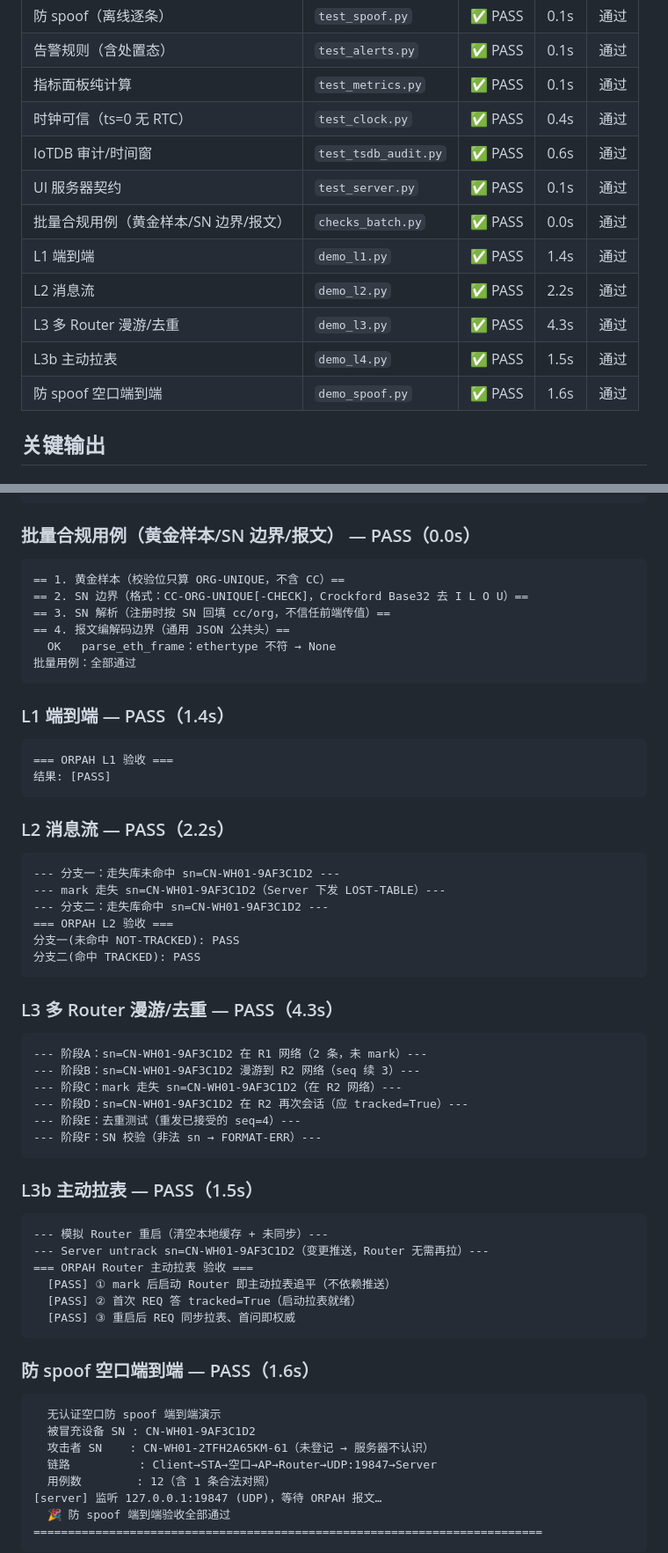
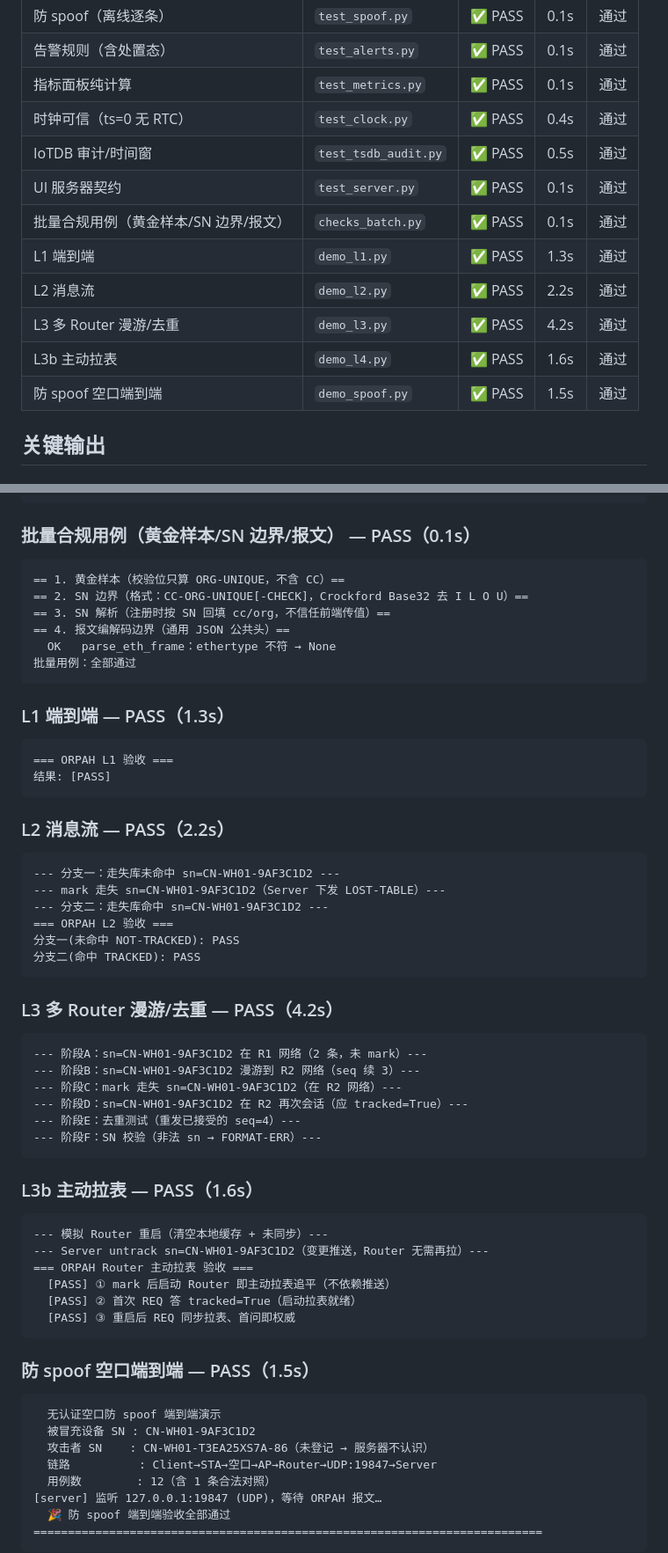
Before and after one commit to Orpah/orpah-over-halow, a Markdown page: checks_report.md, 2 parts joined by grey strips. Shown at 88% size. GitHub-like rendering.

Commit message:
chore(orpah): 复跑全量检查台（14/14），报告回到全量口径（离线单跑会截掉 e2e 行）

```diff
--- a/checks_report.md
+++ b/checks_report.md
@@ -15,14 +15,14 @@
 | 告警规则（含处置态） | `test_alerts.py` | ✅ PASS | 0.1s | 通过 |
 | 指标面板纯计算 | `test_metrics.py` | ✅ PASS | 0.1s | 通过 |
 | 时钟可信（ts=0 无 RTC） | `test_clock.py` | ✅ PASS | 0.4s | 通过 |
-| IoTDB 审计/时间窗 | `test_tsdb_audit.py` | ✅ PASS | 0.6s | 通过 |
+| IoTDB 审计/时间窗 | `test_tsdb_audit.py` | ✅ PASS | 0.5s | 通过 |
 | UI 服务器契约 | `test_server.py` | ✅ PASS | 0.1s | 通过 |
-| 批量合规用例（黄金样本/SN 边界/报文） | `checks_batch.py` | ✅ PASS | 0.0s | 通过 |
-| L1 端到端 | `demo_l1.py` | ✅ PASS | 1.4s | 通过 |
+| 批量合规用例（黄金样本/SN 边界/报文） | `checks_batch.py` | ✅ PASS | 0.1s | 通过 |
+| L1 端到端 | `demo_l1.py` | ✅ PASS | 1.3s | 通过 |
 | L2 消息流 | `demo_l2.py` | ✅ PASS | 2.2s | 通过 |
-| L3 多 Router 漫游/去重 | `demo_l3.py` | ✅ PASS | 4.3s | 通过 |
-| L3b 主动拉表 | `demo_l4.py` | ✅ PASS | 1.5s | 通过 |
-| 防 spoof 空口端到端 | `demo_spoof.py` | ✅ PASS | 1.6s | 通过 |
+| L3 多 Router 漫游/去重 | `demo_l3.py` | ✅ PASS | 4.2s | 通过 |
+| L3b 主动拉表 | `demo_l4.py` | ✅ PASS | 1.6s | 通过 |
+| 防 spoof 空口端到端 | `demo_spoof.py` | ✅ PASS | 1.5s | 通过 |
 
 ## 关键输出
 
@@ -106,7 +106,7 @@
     Ran 16 tests in 0.009s
     OK
 
-### 批量合规用例（黄金样本/SN 边界/报文） — PASS（0.0s）
+### 批量合规用例（黄金样本/SN 边界/报文） — PASS（0.1s）
 
     == 1. 黄金样本（校验位只算 ORG-UNIQUE，不含 CC）==
     == 2. SN 边界（格式：CC-ORG-UNIQUE[-CHECK]，Crockford Base32 去 I L O U）==
@@ -115,7 +115,7 @@
       OK   parse_eth_frame：ethertype 不符 → None
     批量用例：全部通过
 
-### L1 端到端 — PASS（1.4s）
+### L1 端到端 — PASS（1.3s）
 
     === ORPAH L1 验收 ===
     结果: [PASS]
@@ -129,7 +129,7 @@
     分支一(未命中 NOT-TRACKED): PASS
     分支二(命中 TRACKED): PASS
 
-### L3 多 Router 漫游/去重 — PASS（4.3s）
+### L3 多 Router 漫游/去重 — PASS（4.2s）
 
     --- 阶段A：sn=CN-WH01-9AF3C1D2 在 R1 网络（2 条，未 mark）---
     --- 阶段B：sn=CN-WH01-9AF3C1D2 漫游到 R2 网络（seq 续 3）---
@@ -138,7 +138,7 @@
     --- 阶段E：去重测试（重发已接受的 seq=4）---
     --- 阶段F：SN 校验（非法 sn → FORMAT-ERR）---
 
-### L3b 主动拉表 — PASS（1.5s）
+### L3b 主动拉表 — PASS（1.6s）
 
     --- 模拟 Router 重启（清空本地缓存 + 未同步）---
     --- Server untrack sn=CN-WH01-9AF3C1D2（变更推送，Router 无需再拉）---
@@ -147,11 +147,11 @@
       [PASS] ② 首次 REQ 答 tracked=True（启动拉表就绪）
       [PASS] ③ 重启后 REQ 同步拉表、首问即权威
 
-### 防 spoof 空口端到端 — PASS（1.6s）
+### 防 spoof 空口端到端 — PASS（1.5s）
 
       无认证空口防 spoof 端到端演示
       被冒充设备 SN : CN-WH01-9AF3C1D2
-      攻击者 SN    : CN-WH01-2TFH2A65KM-61（未登记 → 服务器不认识）
+      攻击者 SN    : CN-WH01-T3EA25XS7A-86（未登记 → 服务器不认识）
       链路          : Client→STA→空口→AP→Router→UDP:19847→Server
       用例数        : 12（含 1 条合法对照）
     [server] 监听 127.0.0.1:19847 (UDP)，等待 ORPAH 报文…
```
Also changed, not shown: other parts of checks_report.md (+3 -3 lines).
